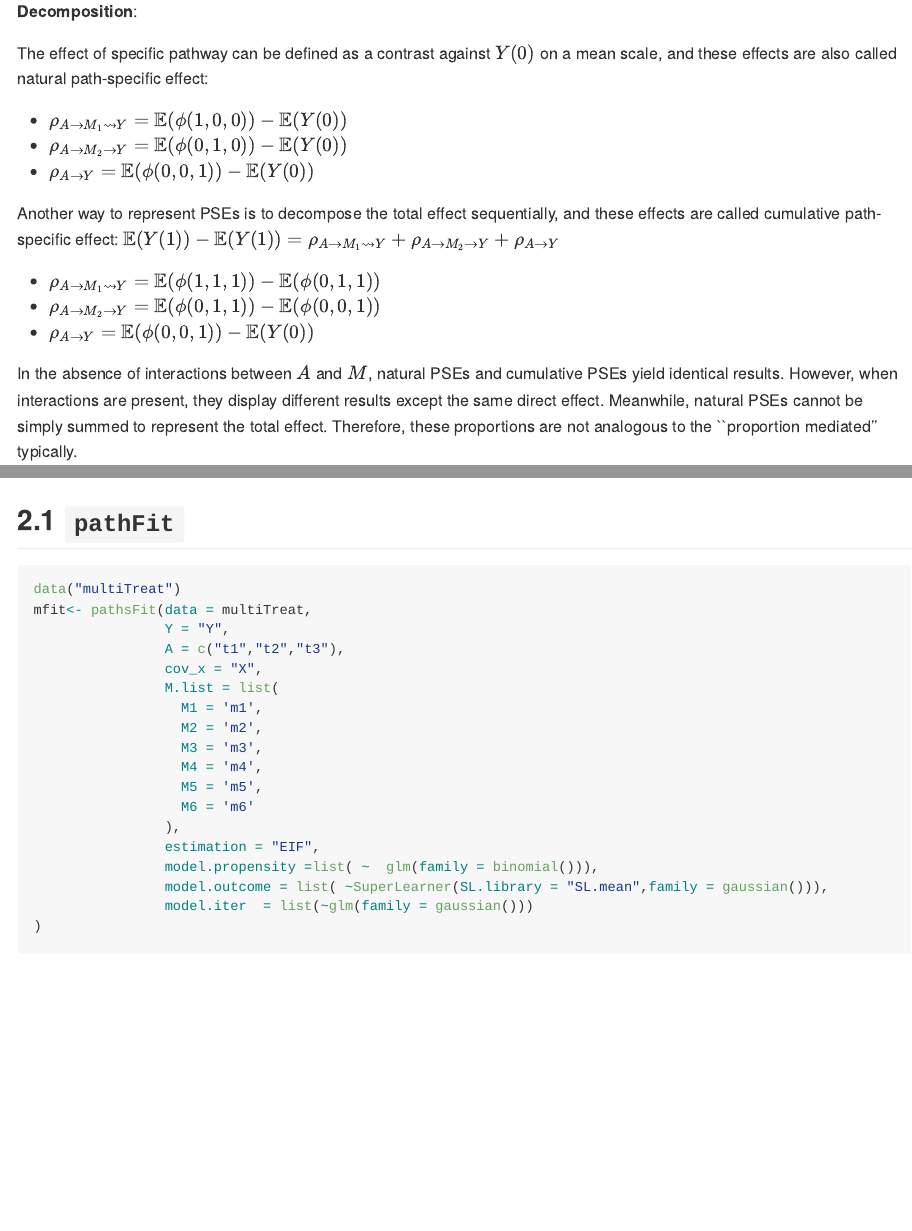
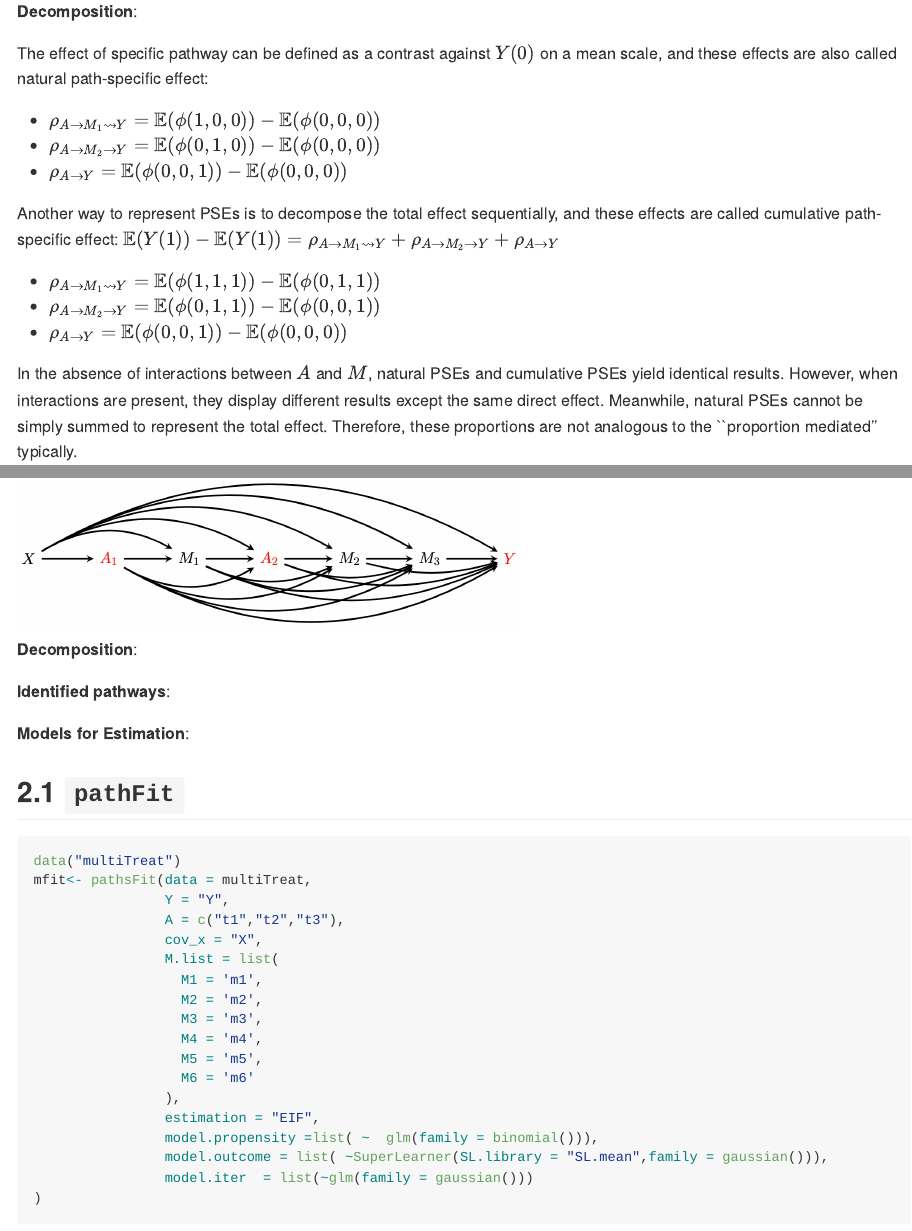
Before and after one commit to xxou/flexPaths, an R Markdown document (README.Rmd): the page in a window 1100 px wide, from 1620 px down, and a second part further down, joined at a grey line. The pictures show the output file README.md that the author committed with the source, drawn offline in the style of GitHub; long lines of code are wrapped.

Commit message:
0824 call version

````diff
--- a/README.Rmd
+++ b/README.Rmd
@@ -49,15 +49,15 @@ Denote the counterfactual outcome $\phi(a_1, a_2, a) = Y(a,M_1(a_1),M_2(a_2,M_1(
 
 The effect of specific pathway can be defined as a contrast against $Y(0)$ on a mean scale, and these effects are also called natural path-specific effect:
 
-- $\rho_{A \rightarrow M_1 \leadsto Y} = \mathbb{E} (\phi(1,0,0)) - \mathbb{E} (Y(0))$
-- $\rho_{A \rightarrow M_2 \rightarrow Y} = \mathbb{E} (\phi(0,1,0)) - \mathbb{E} (Y(0))$
-- $\rho_{A \rightarrow Y} = \mathbb{E} (\phi(0,0,1)) - \mathbb{E} (Y(0))$
+- $\rho_{A \rightarrow M_1 \leadsto Y} = \mathbb{E} (\phi(1,0,0)) - \mathbb{E} (\phi(0,0,0))$
+- $\rho_{A \rightarrow M_2 \rightarrow Y} = \mathbb{E} (\phi(0,1,0)) - \mathbb{E} (\phi(0,0,0))$
+- $\rho_{A \rightarrow Y} = \mathbb{E} (\phi(0,0,1)) - \mathbb{E} (\phi(0,0,0))$
 
 Another way to represent PSEs is to decompose the total effect sequentially, and these effects are called cumulative path-specific effect: $\mathbb{E}(Y(1)) -  \mathbb{E}(Y(1)) =\rho_{A \rightarrow M_1 \leadsto Y}  + \rho_{A \rightarrow M_2 \rightarrow Y} + \rho_{A \rightarrow Y}$
 
 - $\rho_{A \rightarrow M_1 \leadsto Y} = \mathbb{E} (\phi(1,1,1)) - \mathbb{E} (\phi(0,1,1))$
 - $\rho_{A \rightarrow M_2 \rightarrow Y} = \mathbb{E} (\phi(0,1,1)) - \mathbb{E} (\phi(0,0,1))$
-- $\rho_{A \rightarrow Y} = \mathbb{E} (\phi(0,0,1)) - \mathbb{E} (Y(0))$
+- $\rho_{A \rightarrow Y} = \mathbb{E} (\phi(0,0,1)) - \mathbb{E} (\phi(0,0,0))$
 
 In the absence of interactions between $A$ and $M$, natural PSEs and cumulative PSEs yield identical results. However, when interactions are present, they display different results except the same direct effect. Meanwhile, natural PSEs cannot be simply summed to represent the total effect. Therefore, these proportions are not analogous to the ``proportion mediated'' typically.
 
@@ -124,8 +124,17 @@ flex_results1 <- flexEffect(p1 = list(potential_outcome1, potential_outcome2),
 
 ![](pic/DAG_multiT.jpg){width="500"}
 
+**Decomposition**:
+
+**Identified pathways**:
+
+
+**Models for Estimation**:
+
 
 ## 2.1 `pathFit`
+
+
 
 ```{r}
 data("multiTreat")
````
Also changed, not shown: README.md, README.Rmd (6 more changed lines).
